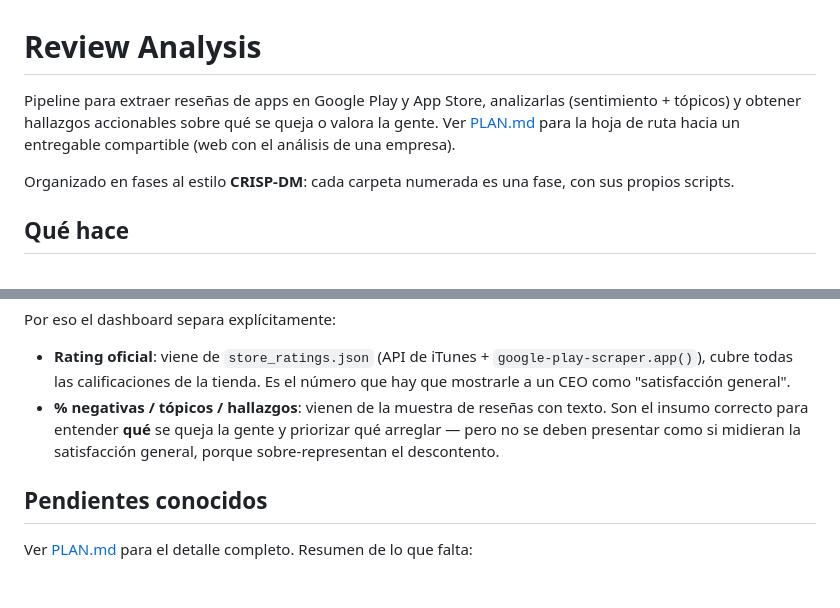
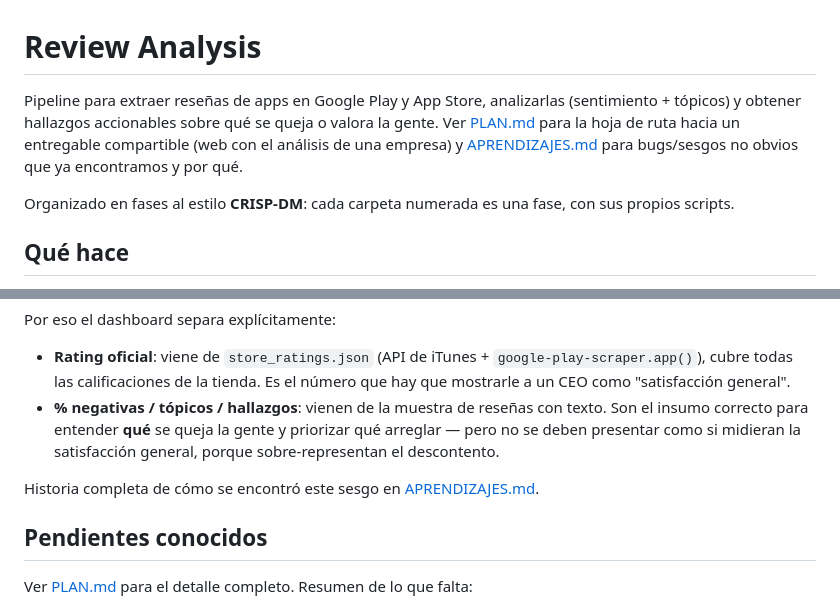
Before and after one commit to nachomondino1/review_analysis, a Markdown page: README.md, 2 parts joined by grey strips. Rendered like a GitHub page; blank space fills up the shorter version.

```diff
--- a/README.md
+++ b/README.md
@@ -1,6 +1,6 @@
 # Review Analysis
 
-Pipeline para extraer reseñas de apps en Google Play y App Store, analizarlas (sentimiento + tópicos) y obtener hallazgos accionables sobre qué se queja o valora la gente. Ver [PLAN.md](PLAN.md) para la hoja de ruta hacia un entregable compartible (web con el análisis de una empresa).
+Pipeline para extraer reseñas de apps en Google Play y App Store, analizarlas (sentimiento + tópicos) y obtener hallazgos accionables sobre qué se queja o valora la gente. Ver [PLAN.md](PLAN.md) para la hoja de ruta hacia un entregable compartible (web con el análisis de una empresa) y [APRENDIZAJES.md](APRENDIZAJES.md) para bugs/sesgos no obvios que ya encontramos y por qué.
 
 Organizado en fases al estilo **CRISP-DM**: cada carpeta numerada es una fase, con sus propios scripts.
 
@@ -128,6 +128,8 @@ Por eso el dashboard separa explícitamente:
 - **Rating oficial**: viene de `store_ratings.json` (API de iTunes + `google-play-scraper.app()`), cubre todas las calificaciones de la tienda. Es el número que hay que mostrarle a un CEO como "satisfacción general".
 - **% negativas / tópicos / hallazgos**: vienen de la muestra de reseñas con texto. Son el insumo correcto para entender **qué** se queja la gente y priorizar qué arreglar — pero no se deben presentar como si midieran la satisfacción general, porque sobre-representan el descontento.
 
+Historia completa de cómo se encontró este sesgo en [APRENDIZAJES.md](APRENDIZAJES.md#2026-10-19--las-reseñas-con-texto-son-una-muestra-sesgada-hacia-las-quejas).
+
 ## Pendientes conocidos
 
 Ver [PLAN.md](PLAN.md) para el detalle completo. Resumen de lo que falta:
```
Also changed, not shown: APRENDIZAJES.md (added, +119 -0 lines).
